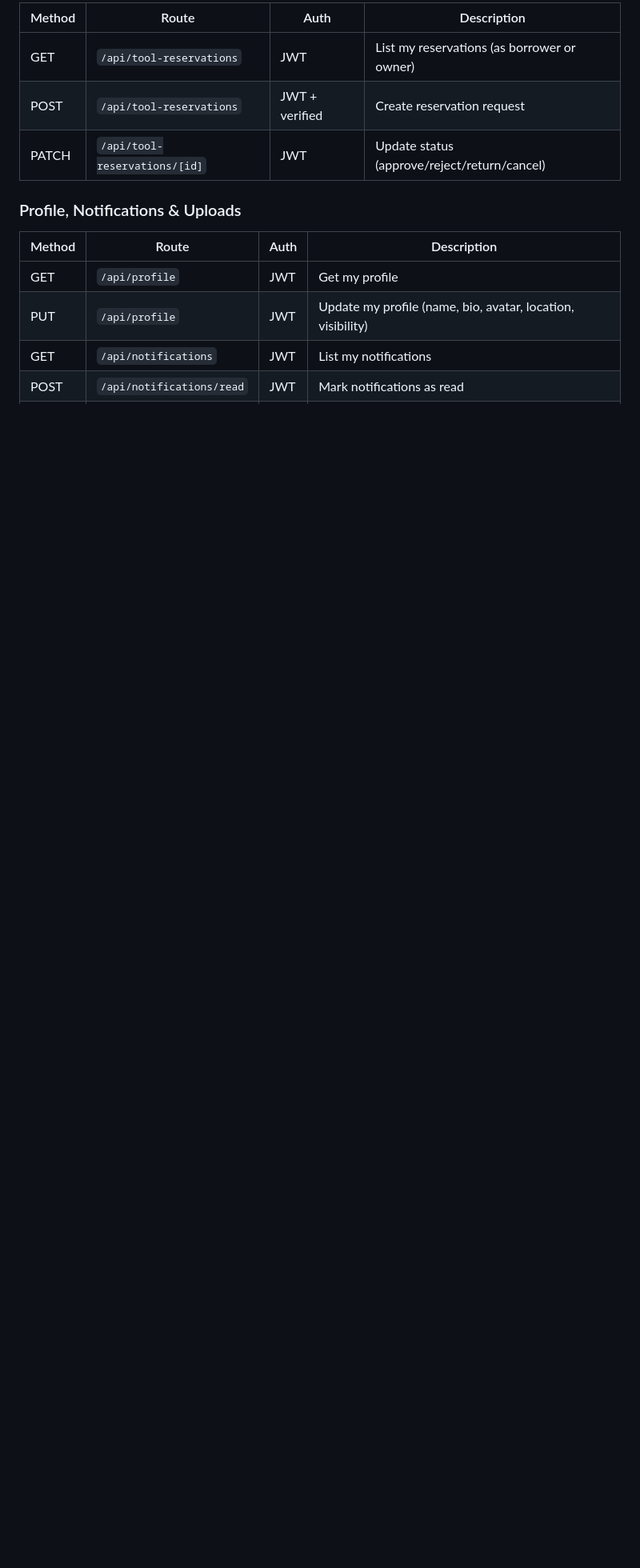
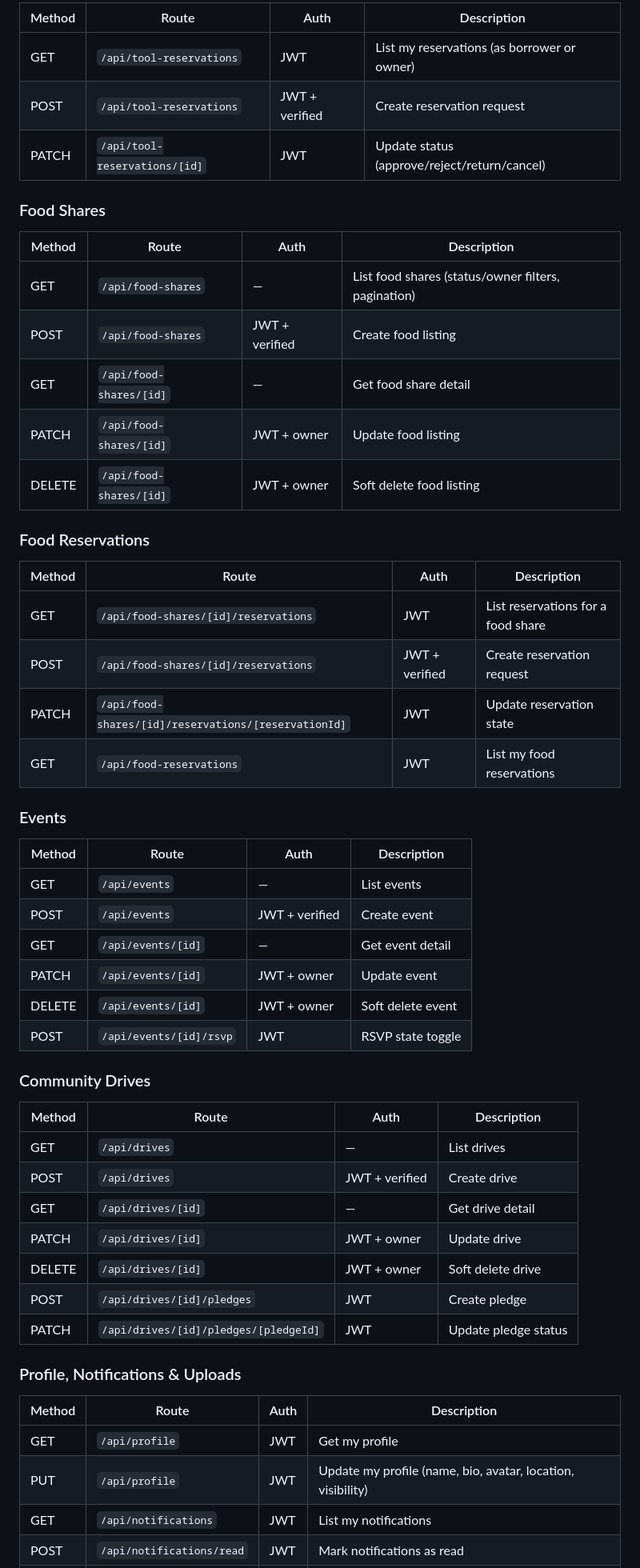
Before and after one commit to hristiyanstoilov/Neighborhood-Hub, a Markdown page: README.md, the part around one of its changes. Shown at 80% size. Rendered like a GitHub page; blank space fills up the shorter version.

Commit message:
docs(readme): update structure to reflect Module 3/4 additions
Co-Authored-By: Claude Sonnet 4.6 <noreply@anthropic.com>

```diff
--- a/README.md
+++ b/README.md
@@ -197,6 +241,44 @@ pending ──[owner approves]──→ approved ──[owner marks returned]─
 | POST | `/api/tool-reservations` | JWT + verified | Create reservation request |
 | PATCH | `/api/tool-reservations/[id]` | JWT | Update status (approve/reject/return/cancel) |
 
+### Food Shares
+| Method | Route | Auth | Description |
+|--------|-------|------|-------------|
+| GET | `/api/food-shares` | — | List food shares (status/owner filters, pagination) |
+| POST | `/api/food-shares` | JWT + verified | Create food listing |
+| GET | `/api/food-shares/[id]` | — | Get food share detail |
+| PATCH | `/api/food-shares/[id]` | JWT + owner | Update food listing |
+| DELETE | `/api/food-shares/[id]` | JWT + owner | Soft delete food listing |
+
+### Food Reservations
+| Method | Route | Auth | Description |
+|--------|-------|------|-------------|
+| GET | `/api/food-shares/[id]/reservations` | JWT | List reservations for a food share |
+| POST | `/api/food-shares/[id]/reservations` | JWT + verified | Create reservation request |
+| PATCH | `/api/food-shares/[id]/reservations/[reservationId]` | JWT | Update reservation state |
+| GET | `/api/food-reservations` | JWT | List my food reservations |
+
+### Events
+| Method | Route | Auth | Description |
+|--------|-------|------|-------------|
+| GET | `/api/events` | — | List events |
+| POST | `/api/events` | JWT + verified | Create event |
+| GET | `/api/events/[id]` | — | Get event detail |
+| PATCH | `/api/events/[id]` | JWT + owner | Update event |
+| DELETE | `/api/events/[id]` | JWT + owner | Soft delete event |
+| POST | `/api/events/[id]/rsvp` | JWT | RSVP state toggle |
+
+### Community Drives
+| Method | Route | Auth | Description |
+|--------|-------|------|-------------|
+| GET | `/api/drives` | — | List drives |
+| POST | `/api/drives` | JWT + verified | Create drive |
+| GET | `/api/drives/[id]` | — | Get drive detail |
+| PATCH | `/api/drives/[id]` | JWT + owner | Update drive |
+| DELETE | `/api/drives/[id]` | JWT + owner | Soft delete drive |
+| POST | `/api/drives/[id]/pledges` | JWT | Create pledge |
+| PATCH | `/api/drives/[id]/pledges/[pledgeId]` | JWT | Update pledge status |
+
 ### Profile, Notifications & Uploads
 | Method | Route | Auth | Description |
 |--------|-------|------|-------------|
```
Also changed, not shown: other parts of README.md (+84 -2 lines).
